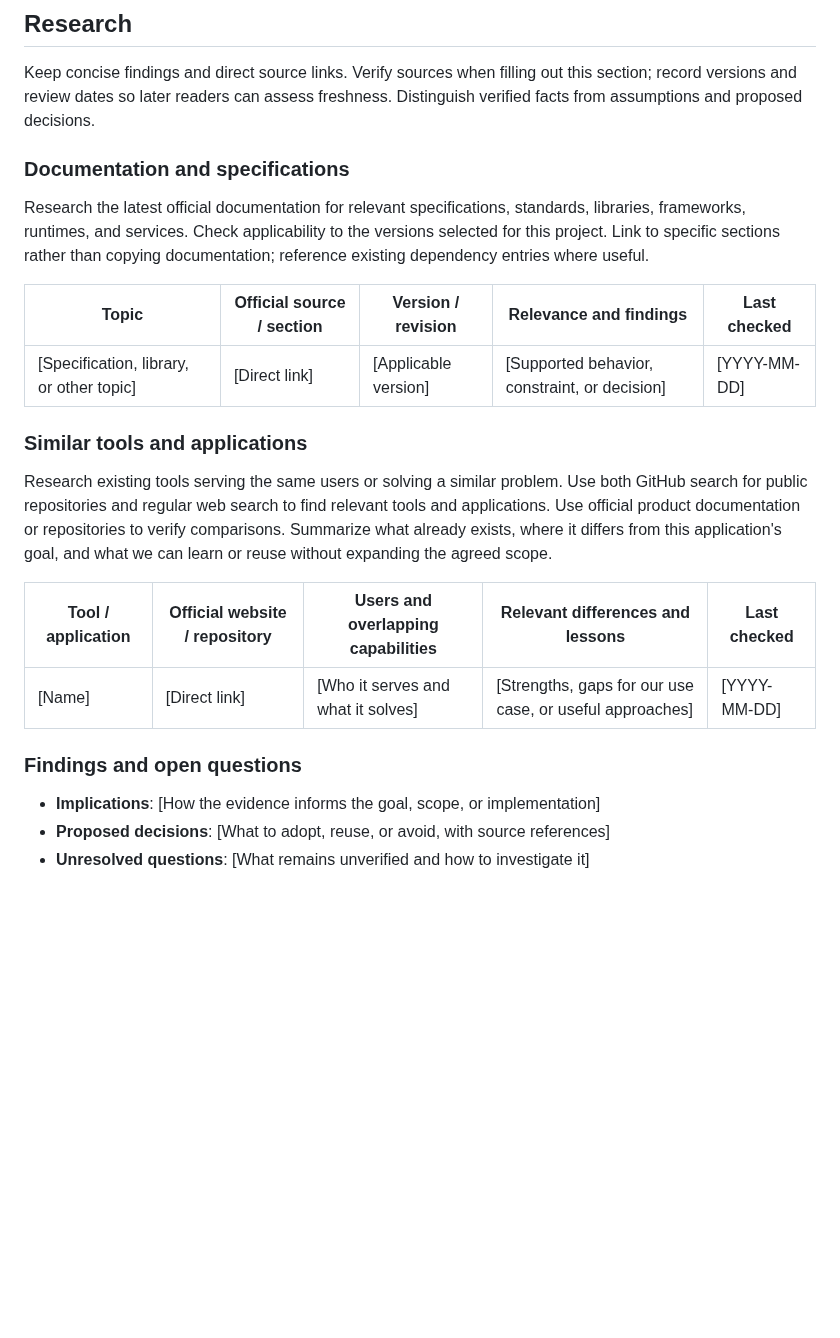
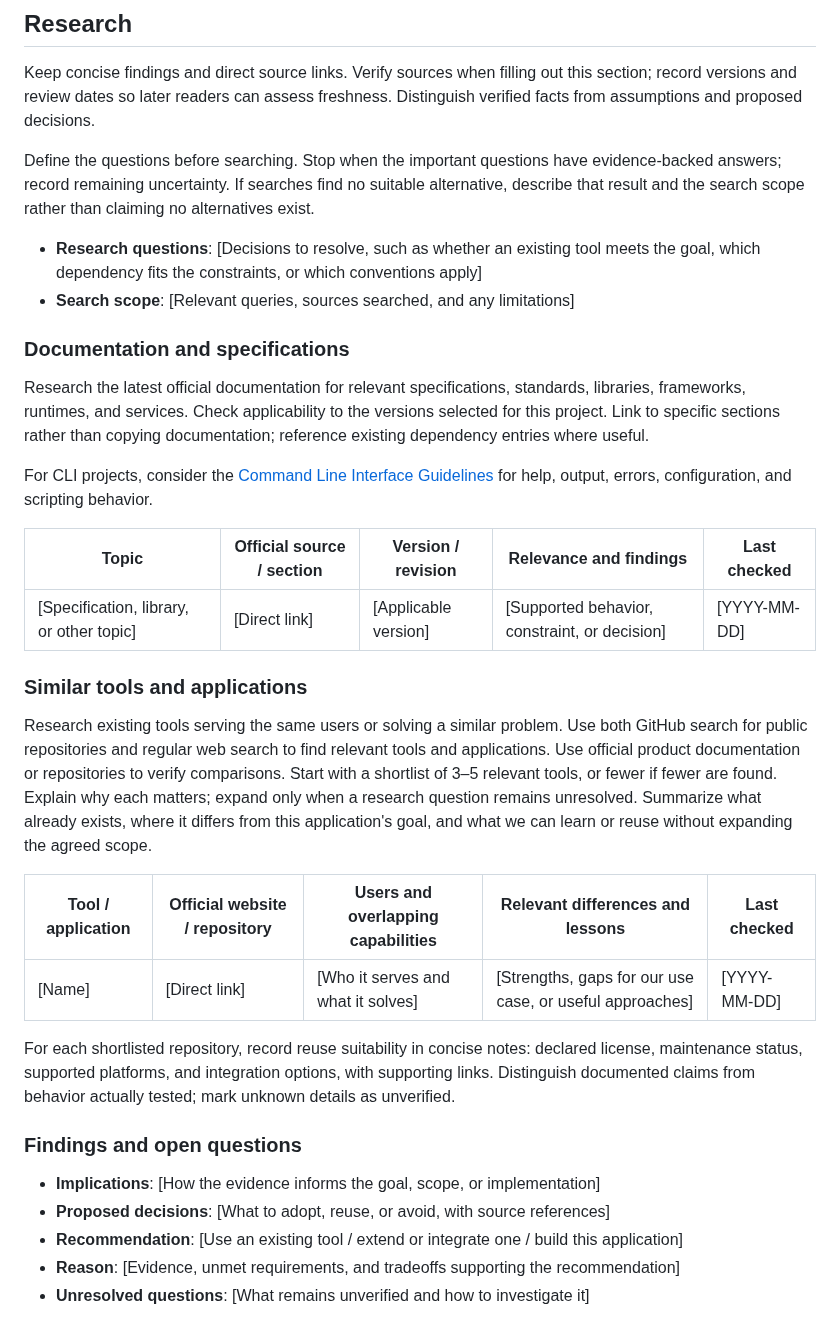
Before and after one commit to madalinpopa/skills, a Markdown page: docs/templates/SPEC.md, the part around the change. Drawn GitHub-style; blank space fills up the shorter version.

Commit message:
docs(templates): focus research on evidence and reuse decisions

```diff
--- a/docs/templates/SPEC.md
+++ b/docs/templates/SPEC.md
@@ -185,12 +185,24 @@ Keep concise findings and direct source links. Verify sources when filling out
 this section; record versions and review dates so later readers can assess
 freshness. Distinguish verified facts from assumptions and proposed decisions.
 
+Define the questions before searching. Stop when the important questions have
+evidence-backed answers; record remaining uncertainty. If searches find no
+suitable alternative, describe that result and the search scope rather than
+claiming no alternatives exist.
+
+- **Research questions**: [Decisions to resolve, such as whether an existing tool
+  meets the goal, which dependency fits the constraints, or which conventions apply]
+- **Search scope**: [Relevant queries, sources searched, and any limitations]
+
 ### Documentation and specifications
 
 Research the latest official documentation for relevant specifications,
 standards, libraries, frameworks, runtimes, and services. Check applicability
 to the versions selected for this project. Link to specific sections rather
 than copying documentation; reference existing dependency entries where useful.
+
+For CLI projects, consider the [Command Line Interface Guidelines](https://clig.dev/)
+for help, output, errors, configuration, and scripting behavior.
 
 | Topic | Official source / section | Version / revision | Relevance and findings | Last checked |
 | --- | --- | --- | --- | --- |
@@ -202,6 +214,8 @@ Research existing tools serving the same users or solving a similar problem.
 Use both GitHub search for public repositories and regular web search to find
 relevant tools and applications.
 Use official product documentation or repositories to verify comparisons.
+Start with a shortlist of 3–5 relevant tools, or fewer if fewer are found.
+Explain why each matters; expand only when a research question remains unresolved.
 Summarize what already exists, where it differs from this application's goal,
 and what we can learn or reuse without expanding the agreed scope.
 
@@ -209,8 +223,15 @@ and what we can learn or reuse without expanding the agreed scope.
 | --- | --- | --- | --- | --- |
 | [Name] | [Direct link] | [Who it serves and what it solves] | [Strengths, gaps for our use case, or useful approaches] | [YYYY-MM-DD] |
 
+For each shortlisted repository, record reuse suitability in concise notes:
+declared license, maintenance status, supported platforms, and integration
+options, with supporting links. Distinguish documented claims from behavior
+actually tested; mark unknown details as unverified.
+
 ### Findings and open questions
 
 - **Implications**: [How the evidence informs the goal, scope, or implementation]
 - **Proposed decisions**: [What to adopt, reuse, or avoid, with source references]
+- **Recommendation**: [Use an existing tool / extend or integrate one / build this application]
+- **Reason**: [Evidence, unmet requirements, and tradeoffs supporting the recommendation]
 - **Unresolved questions**: [What remains unverified and how to investigate it]
```
